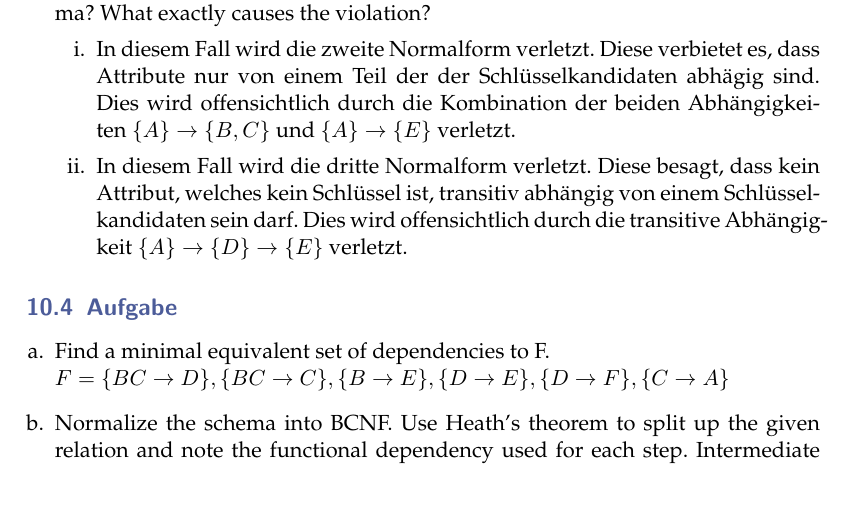
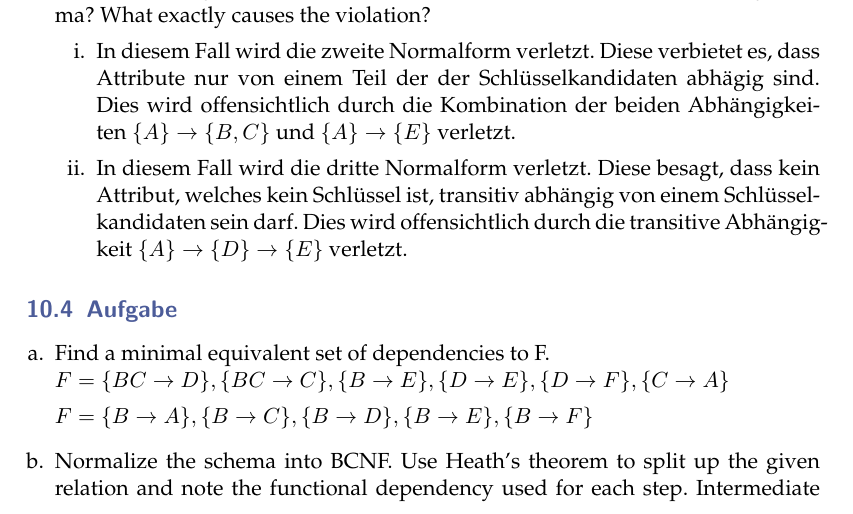
Before and after one commit to nubix/rdb1_hausaufgaben, a LaTeX document (blatt10/aufgabenblatt.tex): part of page 2 of 3, cut so that both start at the same text. Compiled offline with pdfLaTeX.

Commit message:
10.4a angefangen

```diff
--- a/blatt10/aufgabenblatt.tex
+++ b/blatt10/aufgabenblatt.tex
@@ -128,6 +128,8 @@
   \begin{enumerate}[a.]
     \item Find a minimal equivalent set of dependencies to F. \\
     $ F = \{{BC \rightarrow D}\}, \{{BC \rightarrow C}\}, \{{B \rightarrow E}\}, \{{D \rightarrow E}\}, \{{D \rightarrow F}\}, \{{C \rightarrow A}\} $
+
+        $ F = \{{B \rightarrow A}\}, \{{B \rightarrow C}\}, \{{B \rightarrow D}\}, \{{B \rightarrow E}\}, \{{B \rightarrow F}\} $
     \item Normalize the schema into BCNF. Use Heath's theorem to split up the given relation and note the functional dependency used for each step. Intermediate results should include a normalized schema in 2NF (but not in 3NF) and 3NF (but not in BCNF) (Hint: The functional dependency used to decompose the relation may also be part of F+)
   \end{enumerate}
 
```
